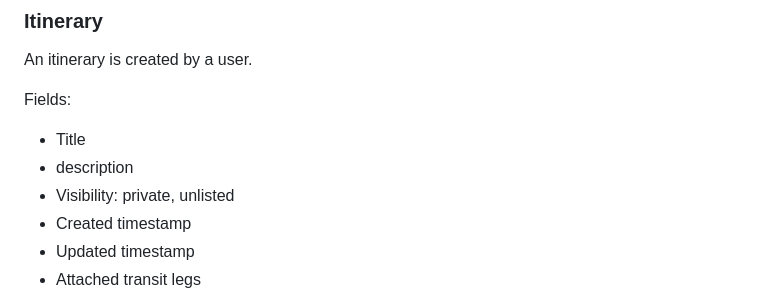
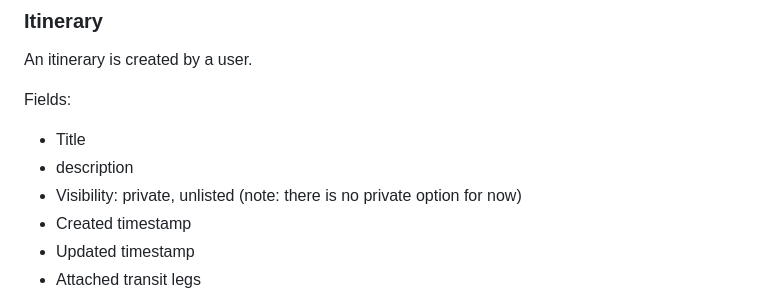
Before and after one commit to patreeceeo/railfolk-japan, a Markdown page: PRD.md, the part around the change. Drawn GitHub-style.

```diff
--- a/PRD.md
+++ b/PRD.md
@@ -70,7 +70,7 @@ Fields:
 
 * Title
 * description
-* Visibility: private, unlisted
+* Visibility: private, unlisted (note: there is no private option for now)
 * Created timestamp
 * Updated timestamp
 * Attached transit legs
```
